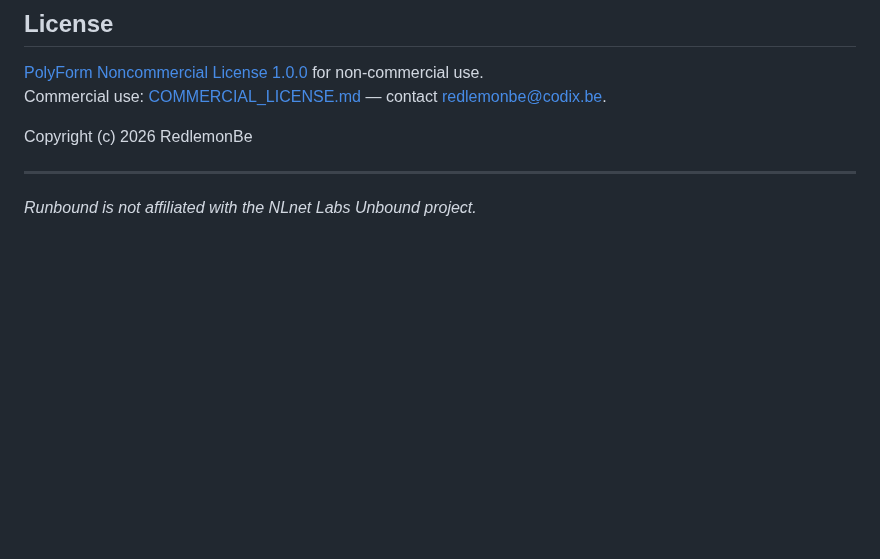
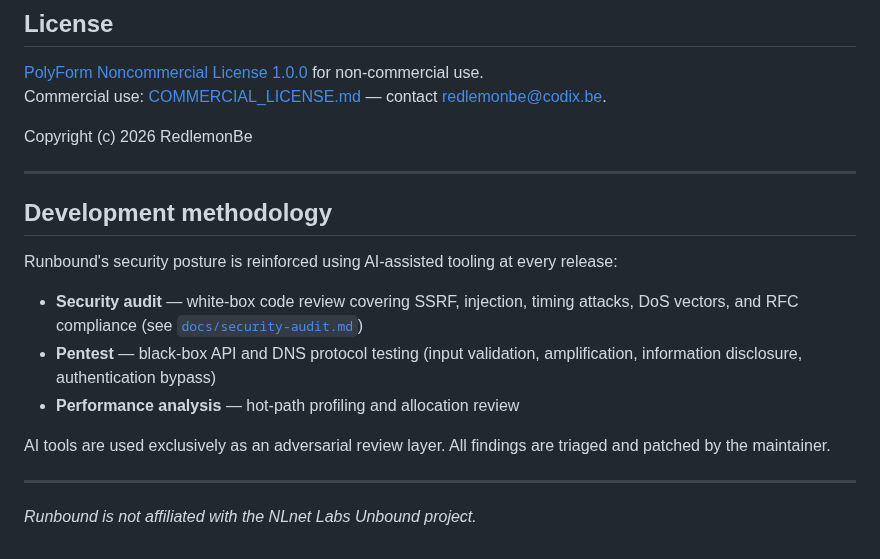
Before and after one commit to redlemonbe/Runbound, a Markdown page: README.md, the part around the change. Drawn GitHub-style; blank space fills up the shorter version.

Commit message:
docs: mention AI-assisted security audit and pentest methodology

```diff
--- a/README.md
+++ b/README.md
@@ -180,4 +180,16 @@ Copyright (c) 2026 RedlemonBe
 
 ---
 
+## Development methodology
+
+Runbound's security posture is reinforced using AI-assisted tooling at every release:
+
+- **Security audit** — white-box code review covering SSRF, injection, timing attacks, DoS vectors, and RFC compliance (see [`docs/security-audit.md`](docs/security-audit.md))
+- **Pentest** — black-box API and DNS protocol testing (input validation, amplification, information disclosure, authentication bypass)
+- **Performance analysis** — hot-path profiling and allocation review
+
+AI tools are used exclusively as an adversarial review layer. All findings are triaged and patched by the maintainer.
+
+---
+
 *Runbound is not affiliated with the NLnet Labs Unbound project.*
```
